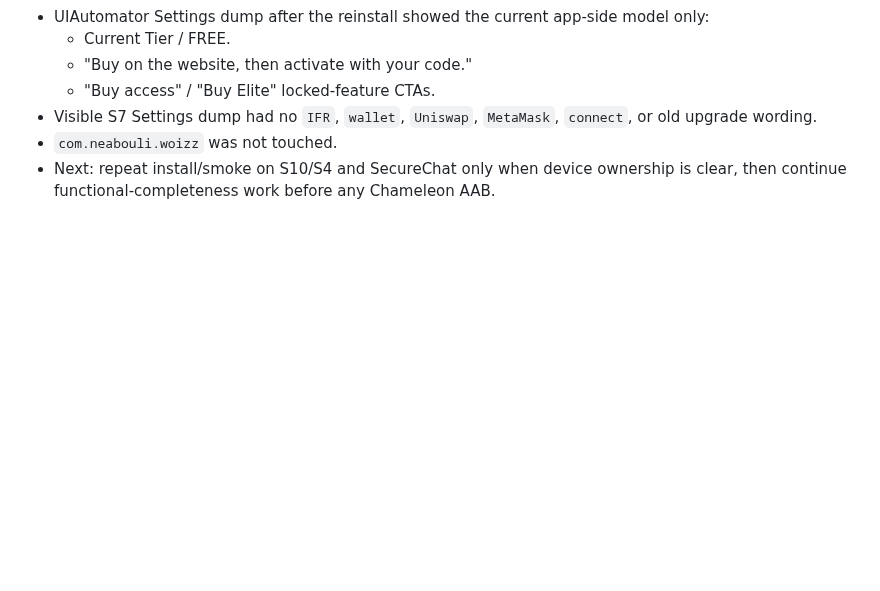
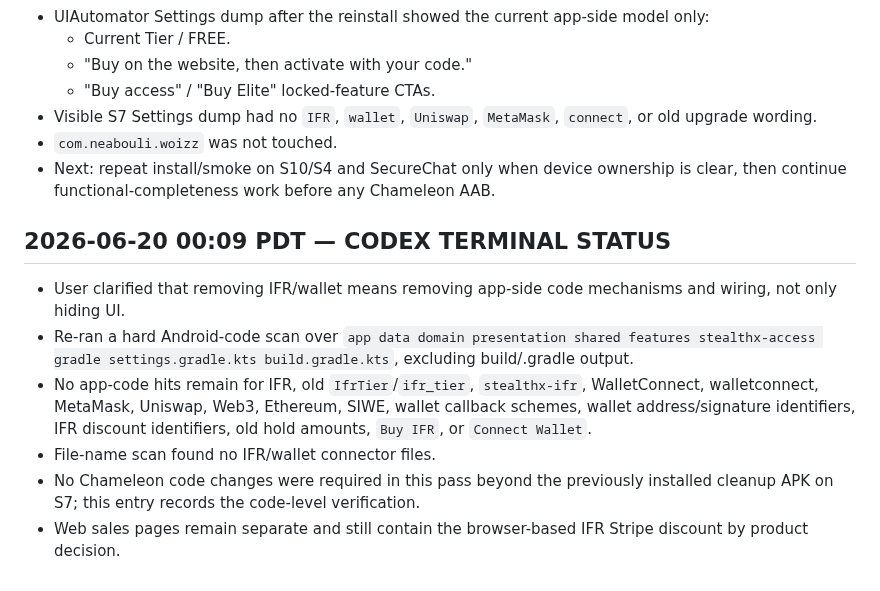
Before and after one commit to NeaBouli/chameleon, a Markdown page: BRIDGE.md, the part around the change. Drawn GitHub-style; blank space fills up the shorter version.

Commit message:
docs: record app wallet cleanup verification

```diff
--- a/BRIDGE.md
+++ b/BRIDGE.md
@@ -2681,3 +2681,12 @@ Build: ✅ | S7 ✅ | S4 ✅
 - Visible S7 Settings dump had no `IFR`, `wallet`, `Uniswap`, `MetaMask`, `connect`, or old upgrade wording.
 - `com.neabouli.woizz` was not touched.
 - Next: repeat install/smoke on S10/S4 and SecureChat only when device ownership is clear, then continue functional-completeness work before any Chameleon AAB.
+
+## 2026-06-20 00:09 PDT — CODEX TERMINAL STATUS
+
+- User clarified that removing IFR/wallet means removing app-side code mechanisms and wiring, not only hiding UI.
+- Re-ran a hard Android-code scan over `app data domain presentation shared features stealthx-access gradle settings.gradle.kts build.gradle.kts`, excluding build/.gradle output.
+- No app-code hits remain for IFR, old `IfrTier`/`ifr_tier`, `stealthx-ifr`, WalletConnect, walletconnect, MetaMask, Uniswap, Web3, Ethereum, SIWE, wallet callback schemes, wallet address/signature identifiers, IFR discount identifiers, old hold amounts, `Buy IFR`, or `Connect Wallet`.
+- File-name scan found no IFR/wallet connector files.
+- No Chameleon code changes were required in this pass beyond the previously installed cleanup APK on S7; this entry records the code-level verification.
+- Web sales pages remain separate and still contain the browser-based IFR Stripe discount by product decision.
```
